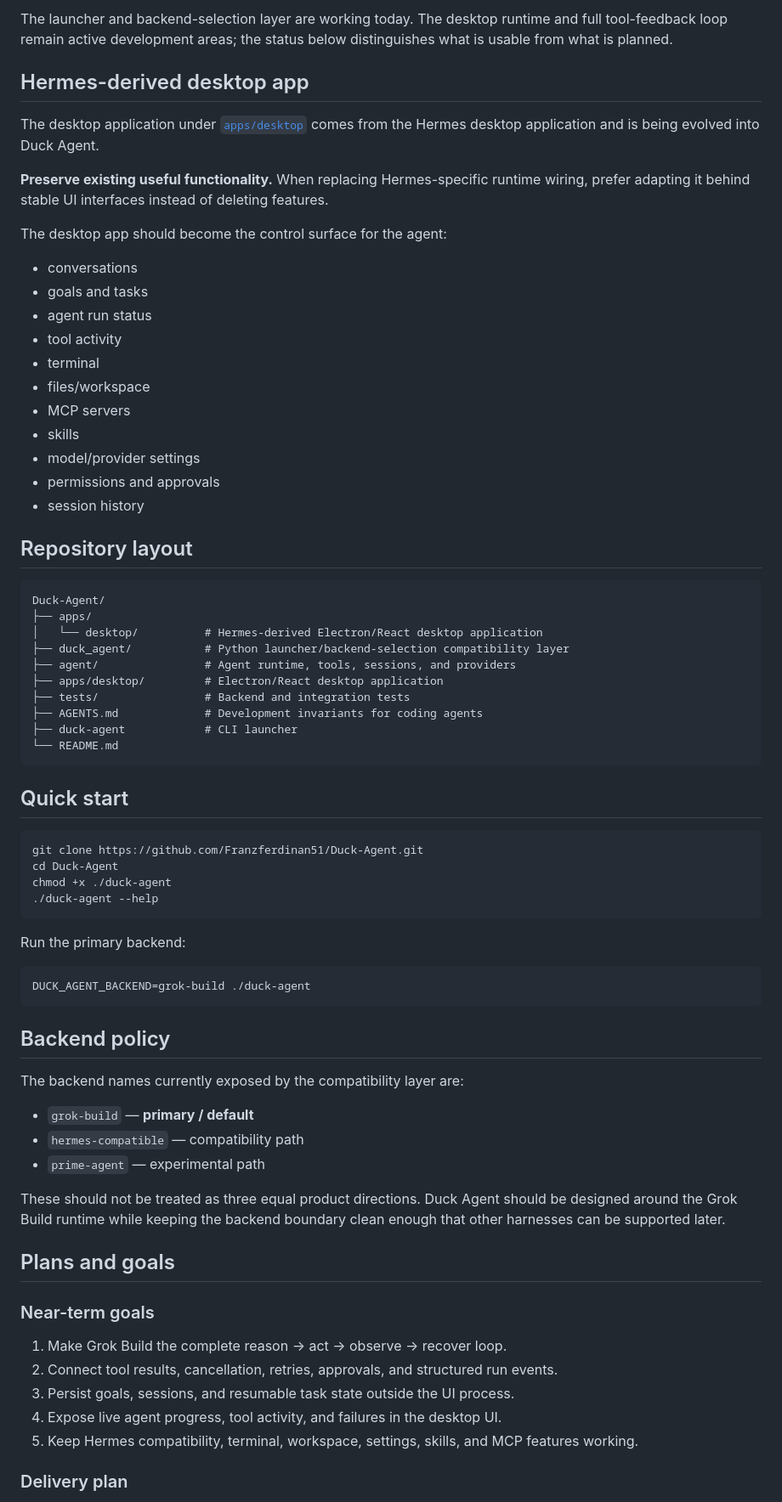
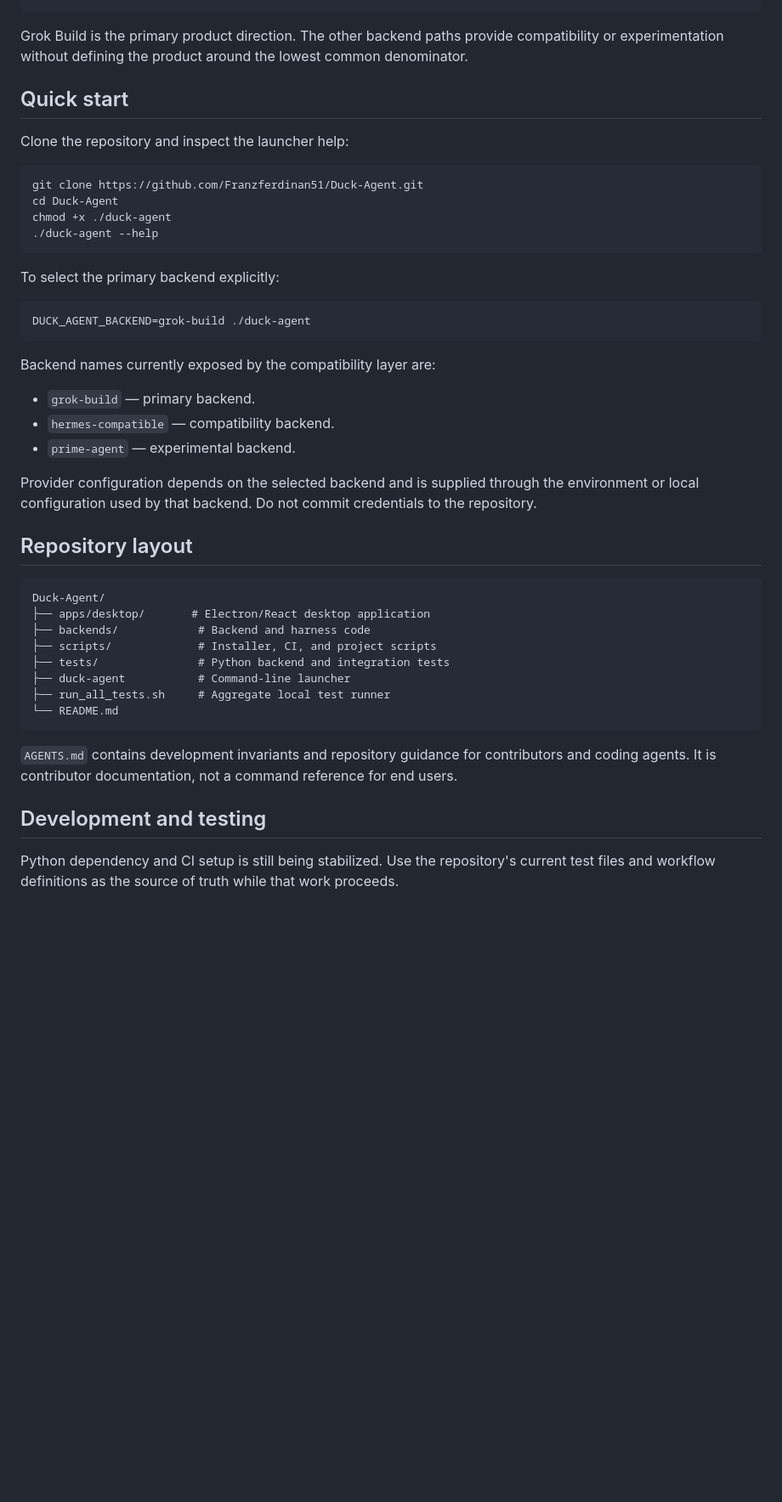
Before and after one commit to Franzferdinan51/Duck-Agent, a Markdown page: README.md, the part around one of its changes. Shown at 85% size. Rendered like a GitHub page; blank space fills up the shorter version.

````diff
--- a/README.md
+++ b/README.md
@@ -79,43 +44,8 @@ The Grok Build integration should eventually provide:
-The launcher and backend-selection layer are working today. The desktop runtime and full
-tool-feedback loop remain active development areas; the status below distinguishes what is
-usable from what is planned.
-
-## Hermes-derived desktop app
-
-The desktop application under [`apps/desktop`](apps/desktop) comes from the Hermes desktop application and is being evolved into Duck Agent.
-
-**Preserve existing useful functionality.** When replacing Hermes-specific runtime wiring, prefer adapting it behind stable UI interfaces instead of deleting features.
-
-The desktop app should become the control surface for the agent:
-
-- conversations
-- goals and tasks
-- agent run status
-- tool activity
-- terminal
-- files/workspace
-- MCP servers
-- skills
-- model/provider settings
-- permissions and approvals
-- session history
-
-## Repository layout
-
-```text
-Duck-Agent/
-├── apps/
-│   └── desktop/          # Hermes-derived Electron/React desktop application
-├── duck_agent/           # Python launcher/backend-selection compatibility layer
-├── agent/                # Agent runtime, tools, sessions, and providers
-├── apps/desktop/         # Electron/React desktop application
-├── tests/                # Backend and integration tests
-├── AGENTS.md             # Development invariants for coding agents
-├── duck-agent            # CLI launcher
-└── README.md
-```
+Grok Build is the primary product direction. The other backend paths provide compatibility or experimentation without defining the product around the lowest common denominator.
 
 ## Quick start
+
+Clone the repository and inspect the launcher help:
 
 ```bash
 git clone https://github.com/Franzferdinan51/Duck-Agent.git
@@ -124,31 +54,36 @@ chmod +x ./duck-agent
 ./duck-agent --help
 ```
 
-Run the primary backend:
+To select the primary backend explicitly:
 
 ```bash
 DUCK_AGENT_BACKEND=grok-build ./duck-agent
 ```
 
-## Backend policy
+Backend names currently exposed by the compatibility layer are:
 
-The backend names currently exposed by the compatibility layer are:
+- `grok-build` — primary backend.
+- `hermes-compatible` — compatibility backend.
+- `prime-agent` — experimental backend.
 
-- `grok-build` — **primary / default**
-- `hermes-compatible` — compatibility path
-- `prime-agent` — experimental path
+Provider configuration depends on the selected backend and is supplied through the environment or local configuration used by that backend. Do not commit credentials to the repository.
 
-These should not be treated as three equal product directions. Duck Agent should be designed around the Grok Build runtime while keeping the backend boundary clean enough that other harnesses can be supported later.
+## Repository layout
 
-## Plans and goals
+```text
+Duck-Agent/
+├── apps/desktop/       # Electron/React desktop application
+├── backends/            # Backend and harness code
+├── scripts/             # Installer, CI, and project scripts
+├── tests/               # Python backend and integration tests
+├── duck-agent           # Command-line launcher
+├── run_all_tests.sh     # Aggregate local test runner
+└── README.md
+```
 
-### Near-term goals
+`AGENTS.md` contains development invariants and repository guidance for contributors and coding agents. It is contributor documentation, not a command reference for end users.
 
-1. Make Grok Build the complete reason → act → observe → recover loop.
-2. Connect tool results, cancellation, retries, approvals, and structured run events.
-3. Persist goals, sessions, and resumable task state outside the UI process.
-4. Expose live agent progress, tool activity, and failures in the desktop UI.
-5. Keep Hermes compatibility, terminal, workspace, settings, skills, and MCP features working.
+## Development and testing
 
-### Delivery plan
+Python dependency and CI setup is still being stabilized. Use the repository's current test files and workflow definitions as the source of truth while that work proceeds.
 
````
Also changed, not shown: other parts of README.md (+59 -111 lines).
